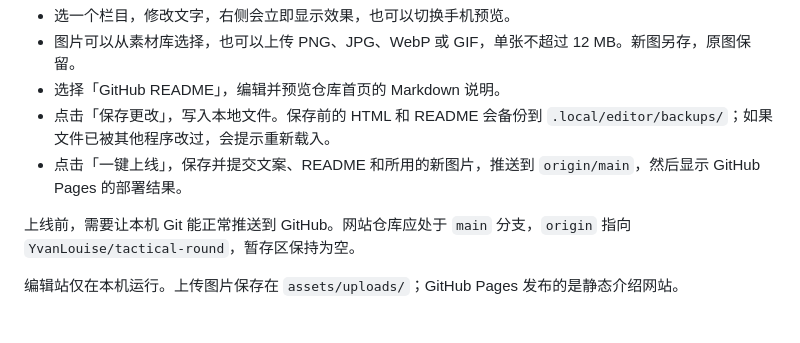
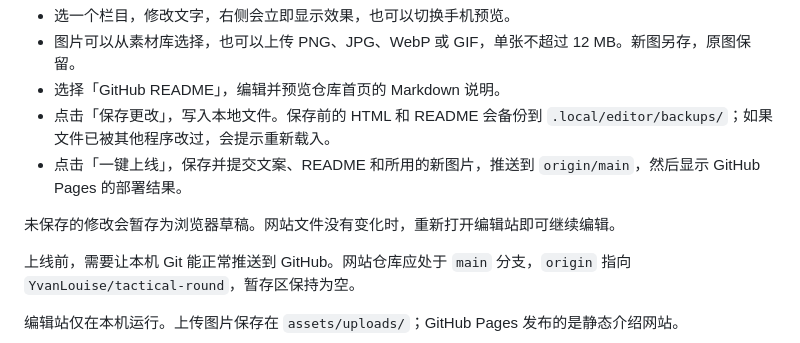
Before and after one commit to YvanLouise/tactical-round, a Markdown page: README.md, the part around the change. GitHub-like rendering; blank space fills up the shorter version.

Commit message:
Update website content from local editor

```diff
--- a/README.md
+++ b/README.md
@@ -33,6 +33,8 @@ npm run editor:open
 - 点击「保存更改」，写入本地文件。保存前的 HTML 和 README 会备份到 `.local/editor/backups/`；如果文件已被其他程序改过，会提示重新载入。
 - 点击「一键上线」，保存并提交文案、README 和所用的新图片，推送到 `origin/main`，然后显示 GitHub Pages 的部署结果。
 
+未保存的修改会暂存为浏览器草稿。网站文件没有变化时，重新打开编辑站即可继续编辑。
+
 上线前，需要让本机 Git 能正常推送到 GitHub。网站仓库应处于 `main` 分支，`origin` 指向 `YvanLouise/tactical-round`，暂存区保持为空。
 
 编辑站仅在本机运行。上传图片保存在 `assets/uploads/`；GitHub Pages 发布的是静态介绍网站。
```
